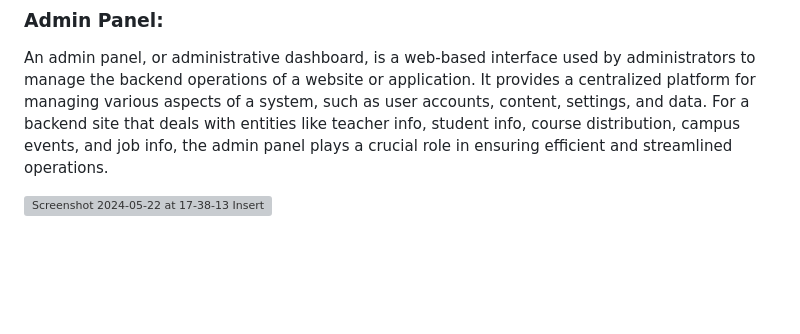
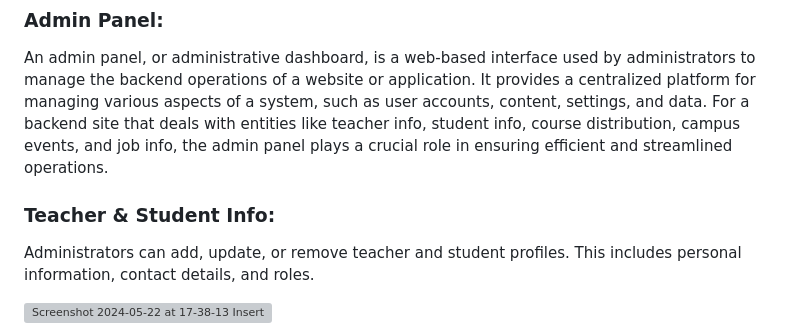
Before and after one commit to ImranAhmedRahad/Mu-Info-Desk, a Markdown page: README.md, the part around the change. Rendered like a GitHub page; blank space fills up the shorter version; grey boxes are pictures that could not be loaded.

```diff
--- a/README.md
+++ b/README.md
@@ -124,6 +124,11 @@ An admin panel, or administrative dashboard, is a web-based interface used by ad
 
 
 
+### Teacher & Student Info:
+Administrators can add, update, or remove teacher and student profiles. This includes personal information, contact details, and roles.
+
+
+
 
 
 ![Screenshot 2024-05-22 at 17-38-13 Insert products-Admin Dashboad](https://github.com/ImranAhmedRahad/Mu-Info-Desk/assets/129501996/62baf001-acd6-4c82-ba3b-ecc01bb32784)
```
